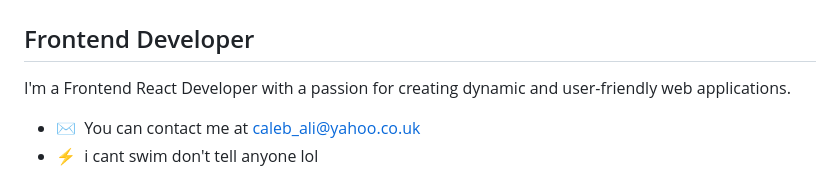
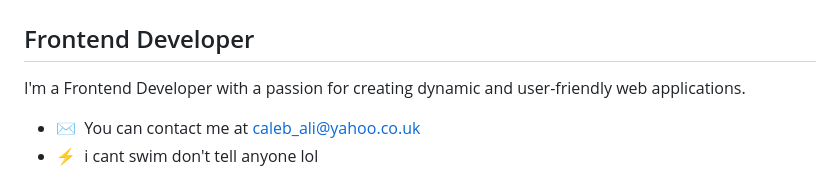
Before and after one commit to caleb-ali/caleb-ali, a Markdown page: README.md, the part around the change. GitHub-like rendering.

```diff
--- a/README.md
+++ b/README.md
@@ -4,7 +4,7 @@ Hi 👋 My name is Caleb Ali
 Frontend Developer
 ------------------
 
-I'm a Frontend React Developer with a passion for creating dynamic and user-friendly web applications.
+I'm a Frontend Developer with a passion for creating dynamic and user-friendly web applications.
 * ✉️  You can contact me at [caleb\_ali@yahoo.co.uk](mailto:caleb_ali@yahoo.co.uk)
 * ⚡  i cant swim don't tell anyone lol
 
```
